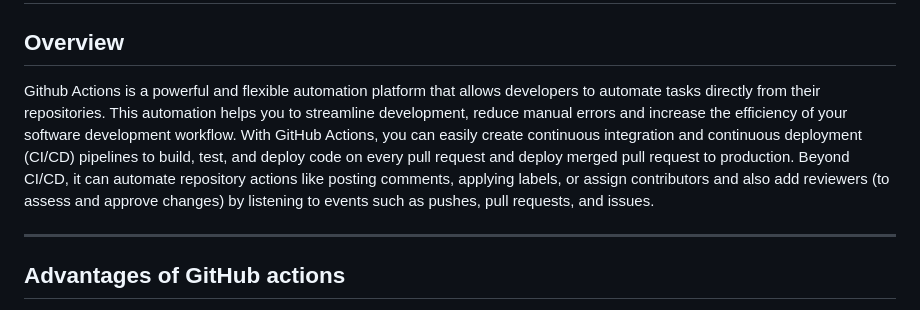
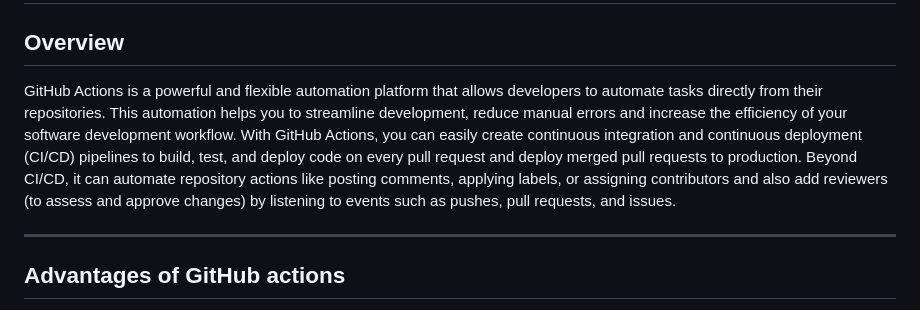
Before and after one commit to pooja-bhavani/github-actions, a Markdown page: README.md, the part around the change. GitHub-like rendering.

```diff
--- a/README.md
+++ b/README.md
@@ -2,7 +2,7 @@
 
 ## Overview
 
-Github Actions is a powerful and flexible automation platform that allows developers to automate tasks directly from their repositories. This automation helps you to streamline development, reduce manual errors and increase the efficiency of your software development workflow. With GitHub Actions, you can easily create continuous integration and continuous deployment (CI/CD) pipelines to build, test, and deploy code on every pull request and deploy merged pull request to production. Beyond CI/CD, it can automate repository actions like posting comments, applying labels, or assign contributors and also add reviewers (to assess and approve changes) by listening to events such as pushes, pull requests, and issues.
+GitHub Actions is a powerful and flexible automation platform that allows developers to automate tasks directly from their repositories. This automation helps you to streamline development, reduce manual errors and increase the efficiency of your software development workflow. With GitHub Actions, you can easily create continuous integration and continuous deployment (CI/CD) pipelines to build, test, and deploy code on every pull request and deploy merged pull requests to production. Beyond CI/CD, it can automate repository actions like posting comments, applying labels, or assigning contributors and also add reviewers (to assess and approve changes) by listening to events such as pushes, pull requests, and issues.
 
 ---
 
```
